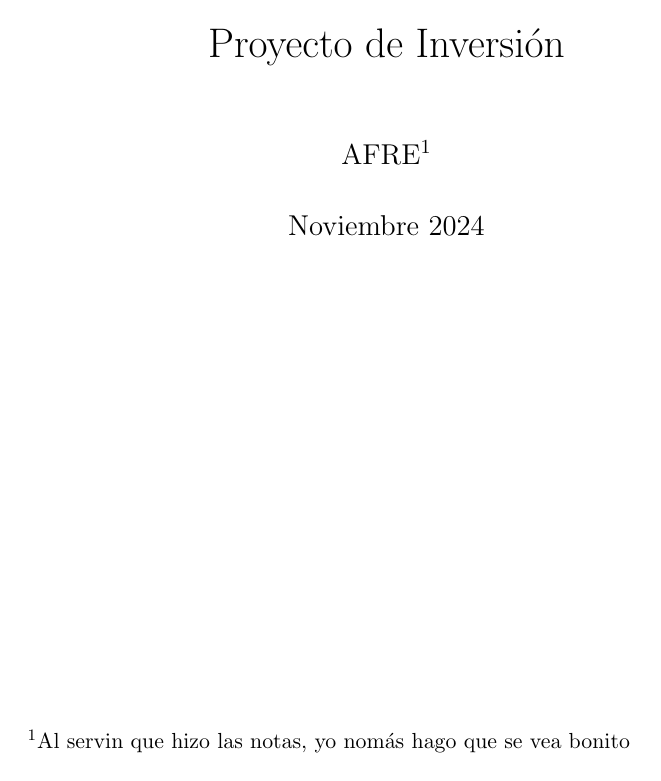
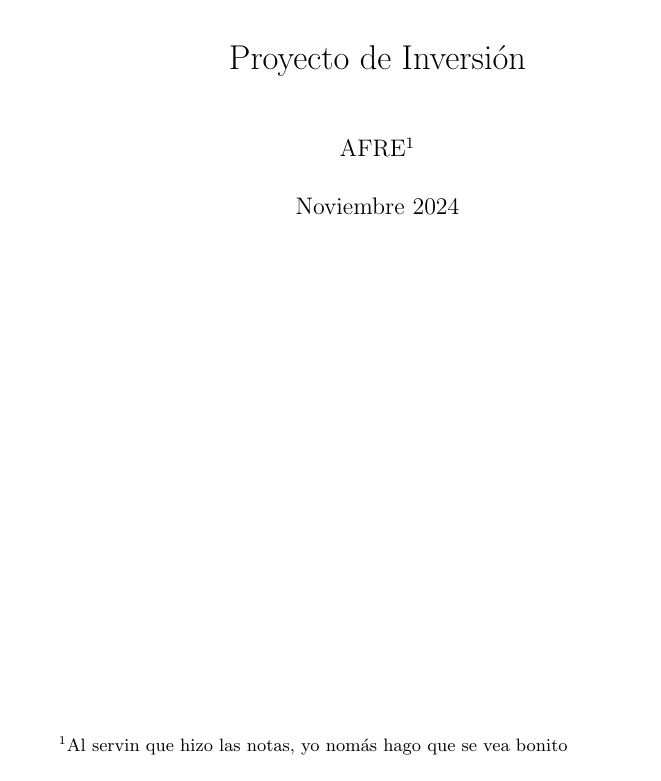
Before and after one commit to 0-0REL/ProInver, a LaTeX book (raiz.tex): page 1 of 23 before the commit and page 1 of 21 after it. Compiled offline with pdfLaTeX.

Commit message:
cambie el tamaño de letra

```diff
--- a/raiz.tex
+++ b/raiz.tex
@@ -1,4 +1,4 @@
-\documentclass[12pt,letterpaper]{book}
+\documentclass[letterpaper]{book}
 \usepackage[utf8]{inputenc}
 \usepackage{graphicx} % Required for inserting images
 \usepackage[spanish]{babel}
```
Also changed, not shown: raiz.pdf, 11 other files.
